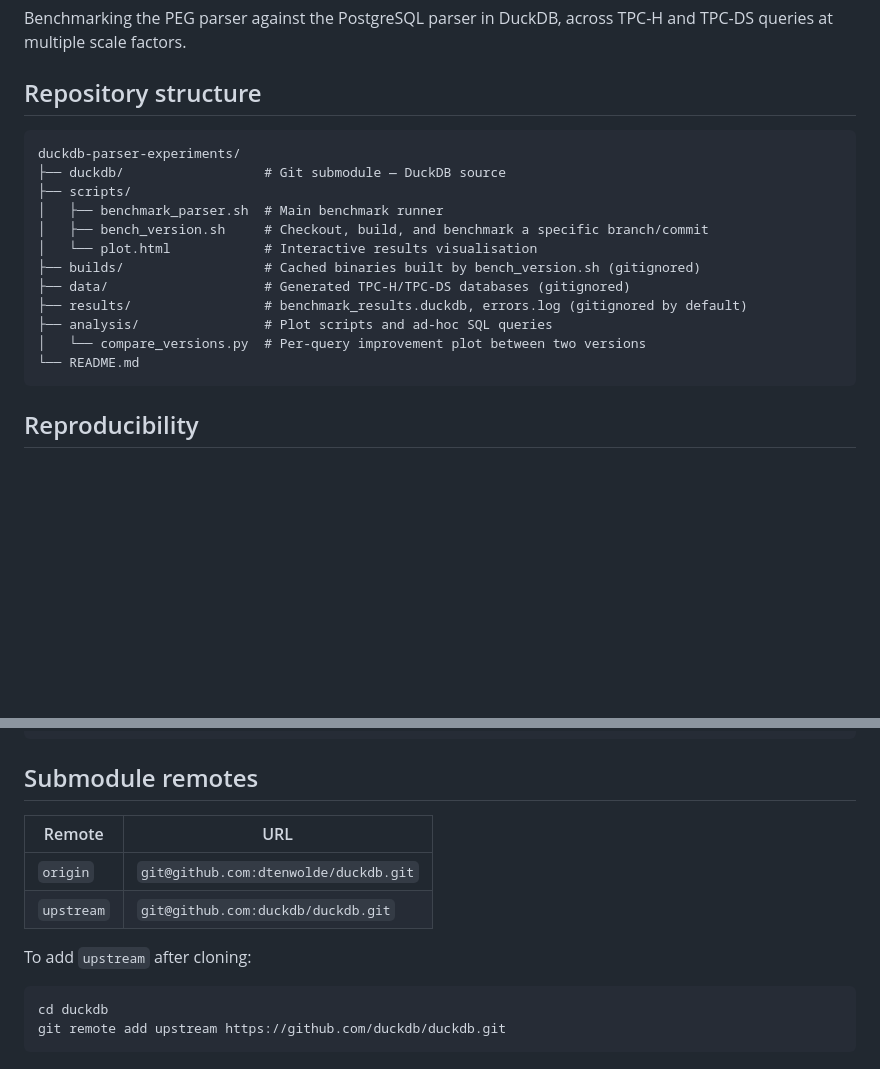
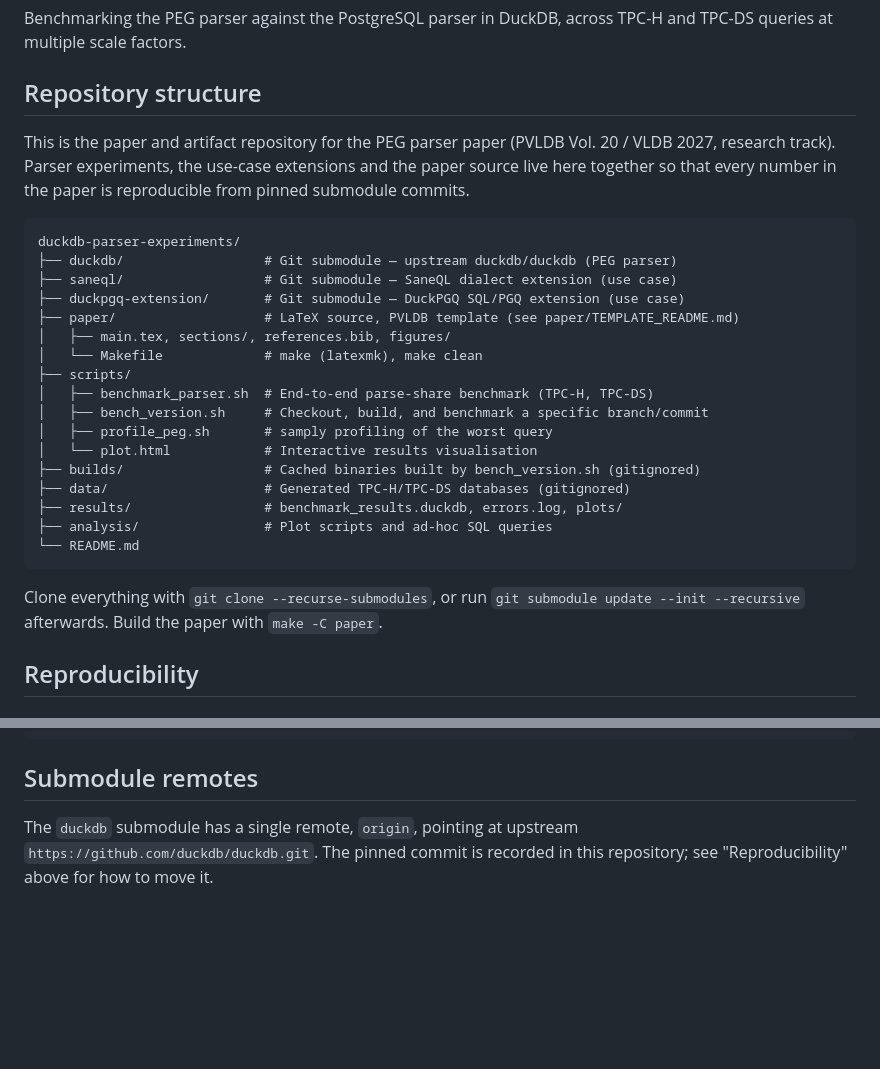
Before and after one commit to Dtenwolde/duckdb-parser-experiments, a Markdown page: README.md, 2 parts joined by grey strips. Rendered like a GitHub page; blank space fills up the shorter version.

Commit message:
Document repository layout and single upstream submodule remote

````diff
--- a/README.md
+++ b/README.md
@@ -4,20 +4,34 @@ Benchmarking the PEG parser against the PostgreSQL parser in DuckDB, across TPC-
 
 ## Repository structure
 
+This is the paper and artifact repository for the PEG parser paper (PVLDB Vol. 20 /
+VLDB 2027, research track). Parser experiments, the use-case extensions and the
+paper source live here together so that every number in the paper is reproducible
+from pinned submodule commits.
+
 ```
 duckdb-parser-experiments/
-├── duckdb/                  # Git submodule — DuckDB source
+├── duckdb/                  # Git submodule — upstream duckdb/duckdb (PEG parser)
+├── saneql/                  # Git submodule — SaneQL dialect extension (use case)
+├── duckpgq-extension/       # Git submodule — DuckPGQ SQL/PGQ extension (use case)
+├── paper/                   # LaTeX source, PVLDB template (see paper/TEMPLATE_README.md)
+│   ├── main.tex, sections/, references.bib, figures/
+│   └── Makefile             # make (latexmk), make clean
 ├── scripts/
-│   ├── benchmark_parser.sh  # Main benchmark runner
+│   ├── benchmark_parser.sh  # End-to-end parse-share benchmark (TPC-H, TPC-DS)
 │   ├── bench_version.sh     # Checkout, build, and benchmark a specific branch/commit
+│   ├── profile_peg.sh       # samply profiling of the worst query
 │   └── plot.html            # Interactive results visualisation
 ├── builds/                  # Cached binaries built by bench_version.sh (gitignored)
 ├── data/                    # Generated TPC-H/TPC-DS databases (gitignored)
-├── results/                 # benchmark_results.duckdb, errors.log (gitignored by default)
+├── results/                 # benchmark_results.duckdb, errors.log, plots/
 ├── analysis/                # Plot scripts and ad-hoc SQL queries
-│   └── compare_versions.py  # Per-query improvement plot between two versions
 └── README.md
 ```
+
+Clone everything with `git clone --recurse-submodules`, or run
+`git submodule update --init --recursive` afterwards. Build the paper with
+`make -C paper`.
 
 ## Reproducibility
 
@@ -219,14 +233,6 @@ CREATE TABLE results (
 
 ## Submodule remotes
 
-| Remote     | URL                                        |
-|------------|--------------------------------------------|
-| `origin`   | `git@github.com:dtenwolde/duckdb.git`      |
-| `upstream` | `git@github.com:duckdb/duckdb.git`         |
-
-To add `upstream` after cloning:
-
-```bash
-cd duckdb
-git remote add upstream https://github.com/duckdb/duckdb.git
-```
+The `duckdb` submodule has a single remote, `origin`, pointing at upstream
+`https://github.com/duckdb/duckdb.git`. The pinned commit is recorded in this
+repository; see "Reproducibility" above for how to move it.
````
